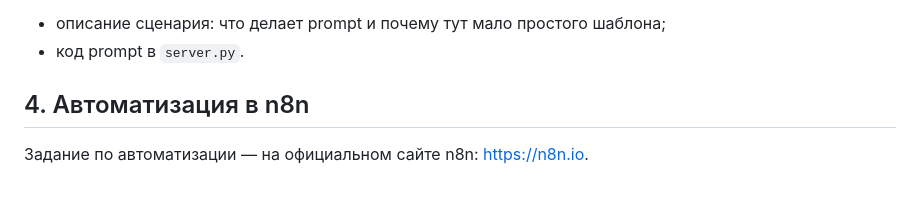
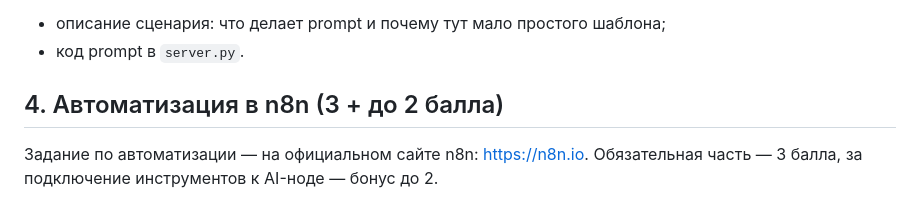
Before and after one commit to lpetrov02/aidd_week_04_mcp, a Markdown page: HOMEWORK.md, the part around the change. Drawn GitHub-style.

Commit message:
homework: n8n task header shows points (3 + up to 2)
Co-Authored-By: Claude Opus 4.8 <noreply@anthropic.com>

```diff
--- a/HOMEWORK.md
+++ b/HOMEWORK.md
@@ -195,6 +195,7 @@ Prompt — это не обязательно просто заполнение
 - описание сценария: что делает prompt и почему тут мало простого шаблона;
 - код prompt в `server.py`.
 
-## 4. Автоматизация в n8n
+## 4. Автоматизация в n8n (3 + до 2 балла)
 
 Задание по автоматизации — на официальном сайте n8n: <https://n8n.io>.
+Обязательная часть — 3 балла, за подключение инструментов к AI-ноде — бонус до 2.
```
Also changed, not shown: materials/HOMEWORK.md (+2 -1 lines).
